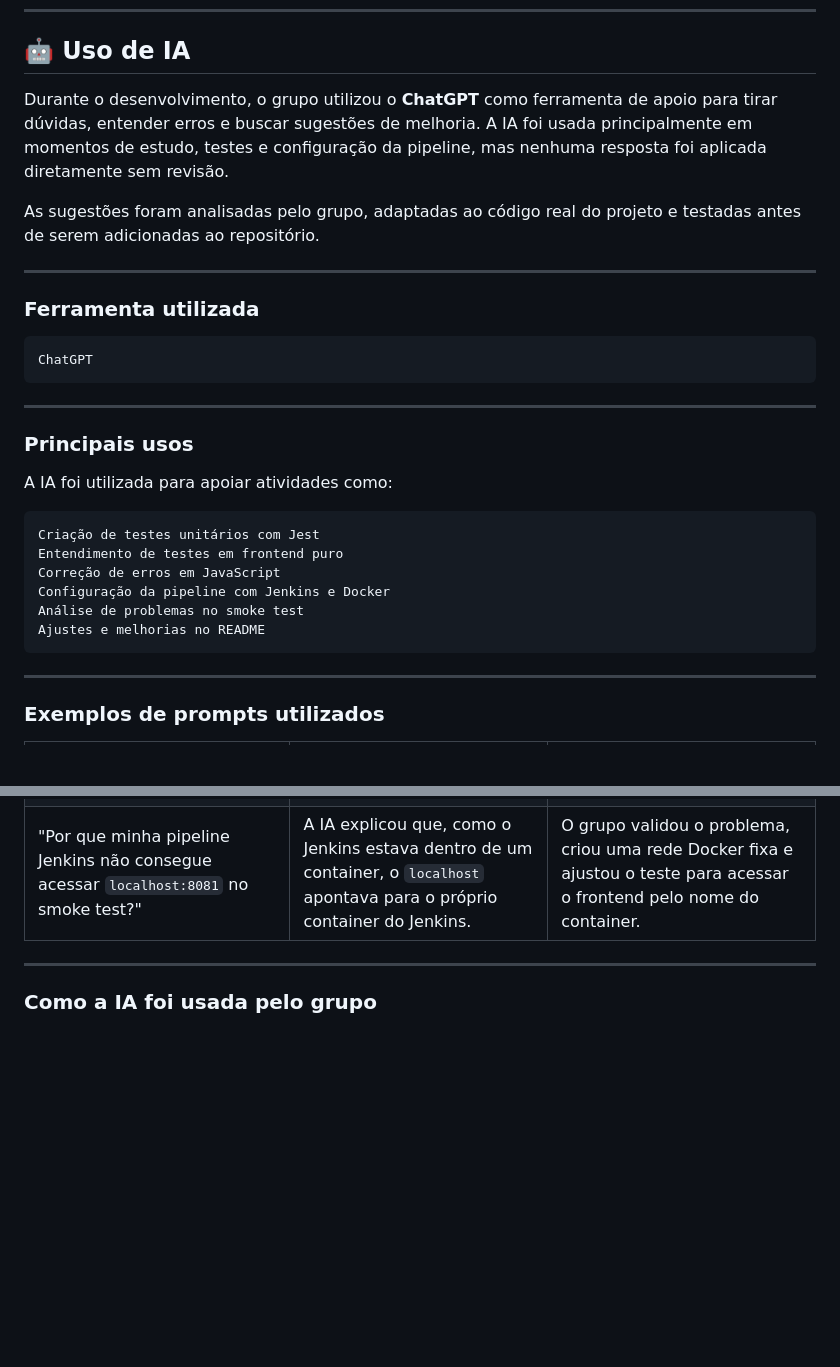
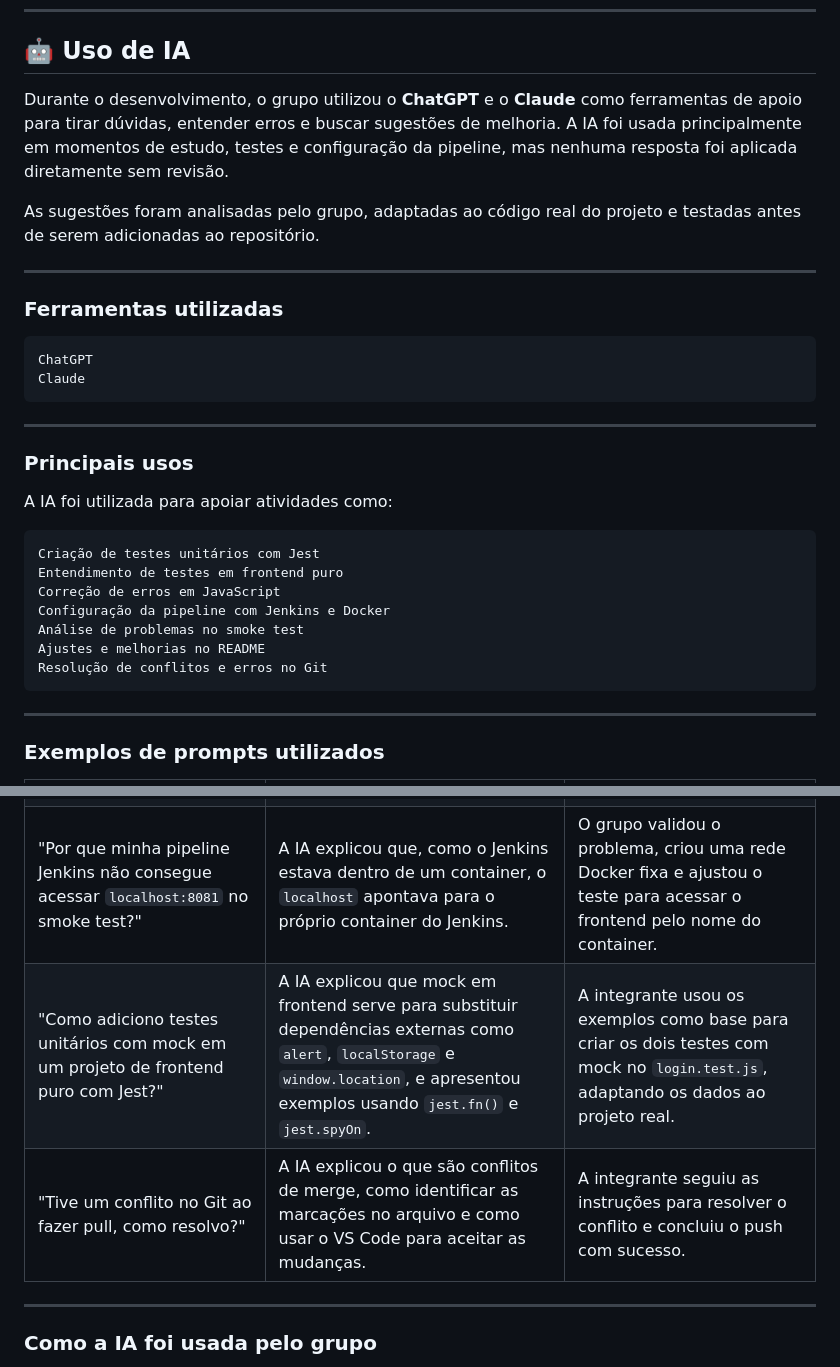
Before and after one commit to C14-INATEL/to-do-list-front, a Markdown page: README.md, 2 parts joined by grey strips. Drawn GitHub-style; blank space fills up the shorter version.

Commit message:
docs: atualiza seção de uso de IA no README

````diff
--- a/README.md
+++ b/README.md
@@ -383,16 +383,17 @@ Também ficou claro que atualizar a documentação junto com as mudanças do có
 
 ## 🤖 Uso de IA
 
-Durante o desenvolvimento, o grupo utilizou o **ChatGPT** como ferramenta de apoio para tirar dúvidas, entender erros e buscar sugestões de melhoria. A IA foi usada principalmente em momentos de estudo, testes e configuração da pipeline, mas nenhuma resposta foi aplicada diretamente sem revisão.
+Durante o desenvolvimento, o grupo utilizou o **ChatGPT** e o **Claude** como ferramentas de apoio para tirar dúvidas, entender erros e buscar sugestões de melhoria. A IA foi usada principalmente em momentos de estudo, testes e configuração da pipeline, mas nenhuma resposta foi aplicada diretamente sem revisão.
 
 As sugestões foram analisadas pelo grupo, adaptadas ao código real do projeto e testadas antes de serem adicionadas ao repositório.
 
 ---
 
-### Ferramenta utilizada
+### Ferramentas utilizadas
 
 ```text
 ChatGPT
+Claude
 ```
 
 ---
@@ -408,6 +409,7 @@ Correção de erros em JavaScript
 Configuração da pipeline com Jenkins e Docker
 Análise de problemas no smoke test
 Ajustes e melhorias no README
+Resolução de conflitos e erros no Git
 ```
 
 ---
@@ -419,6 +421,8 @@ Ajustes e melhorias no README
 | "Dá pra fazer teste unitário em frontend puro?" | A IA explicou que projetos com HTML, CSS e JavaScript puro também podem ter testes unitários, usando ferramentas como Jest e jsdom. | O grupo usou a explicação para configurar os testes e criar cenários ligados às funções reais do projeto, como login e manipulação de tarefas. |
 | "O que eu preciso saber pra começar a fazer uma pipeline no Jenkins usando Docker de um frontend em HTML, CSS e JS puro?" | A IA apresentou os principais arquivos, ferramentas e etapas necessárias para montar a pipeline. | O grupo usou a resposta como ponto de partida para configurar o Jenkins com Docker e adaptar os comandos ao projeto. |
 | "Por que minha pipeline Jenkins não consegue acessar `localhost:8081` no smoke test?" | A IA explicou que, como o Jenkins estava dentro de um container, o `localhost` apontava para o próprio container do Jenkins. | O grupo validou o problema, criou uma rede Docker fixa e ajustou o teste para acessar o frontend pelo nome do container. |
+| "Como adiciono testes unitários com mock em um projeto de frontend puro com Jest?" | A IA explicou que mock em frontend serve para substituir dependências externas como `alert`, `localStorage` e `window.location`, e apresentou exemplos usando `jest.fn()` e `jest.spyOn`. | A integrante usou os exemplos como base para criar os dois testes com mock no `login.test.js`, adaptando os dados ao projeto real. |
+| "Tive um conflito no Git ao fazer pull, como resolvo?" | A IA explicou o que são conflitos de merge, como identificar as marcações no arquivo e como usar o VS Code para aceitar as mudanças. | A integrante seguiu as instruções para resolver o conflito e concluiu o push com sucesso. |
 
 ---
 
````
